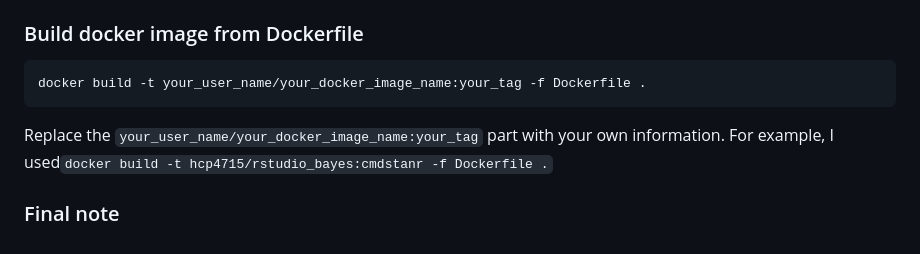
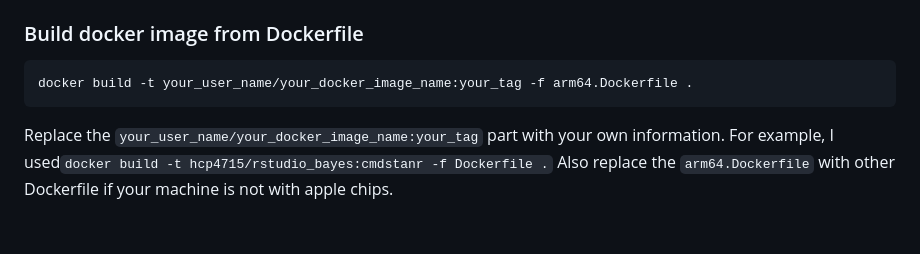
Before and after one commit to Chuan-Peng-Lab/Rstudio_docker, a Markdown page: README.md, the part around the change. Rendered like a GitHub page.

````diff
--- a/README.md
+++ b/README.md
@@ -100,10 +100,7 @@ Open `cmdstanrTest.r` in the example folder and run, if you can run it without e
 ### Build docker image from Dockerfile
 
 ```
-docker build -t your_user_name/your_docker_image_name:your_tag -f Dockerfile .
+docker build -t your_user_name/your_docker_image_name:your_tag -f arm64.Dockerfile .
 ```
 
-Replace the `your_user_name/your_docker_image_name:your_tag` part with your own information. For example, I used`docker build -t hcp4715/rstudio_bayes:cmdstanr -f Dockerfile .`
-
-
-### Final note
+Replace the `your_user_name/your_docker_image_name:your_tag` part with your own information. For example, I used`docker build -t hcp4715/rstudio_bayes:cmdstanr -f Dockerfile .` Also replace the `arm64.Dockerfile` with other Dockerfile if your machine is not with apple chips.
````
